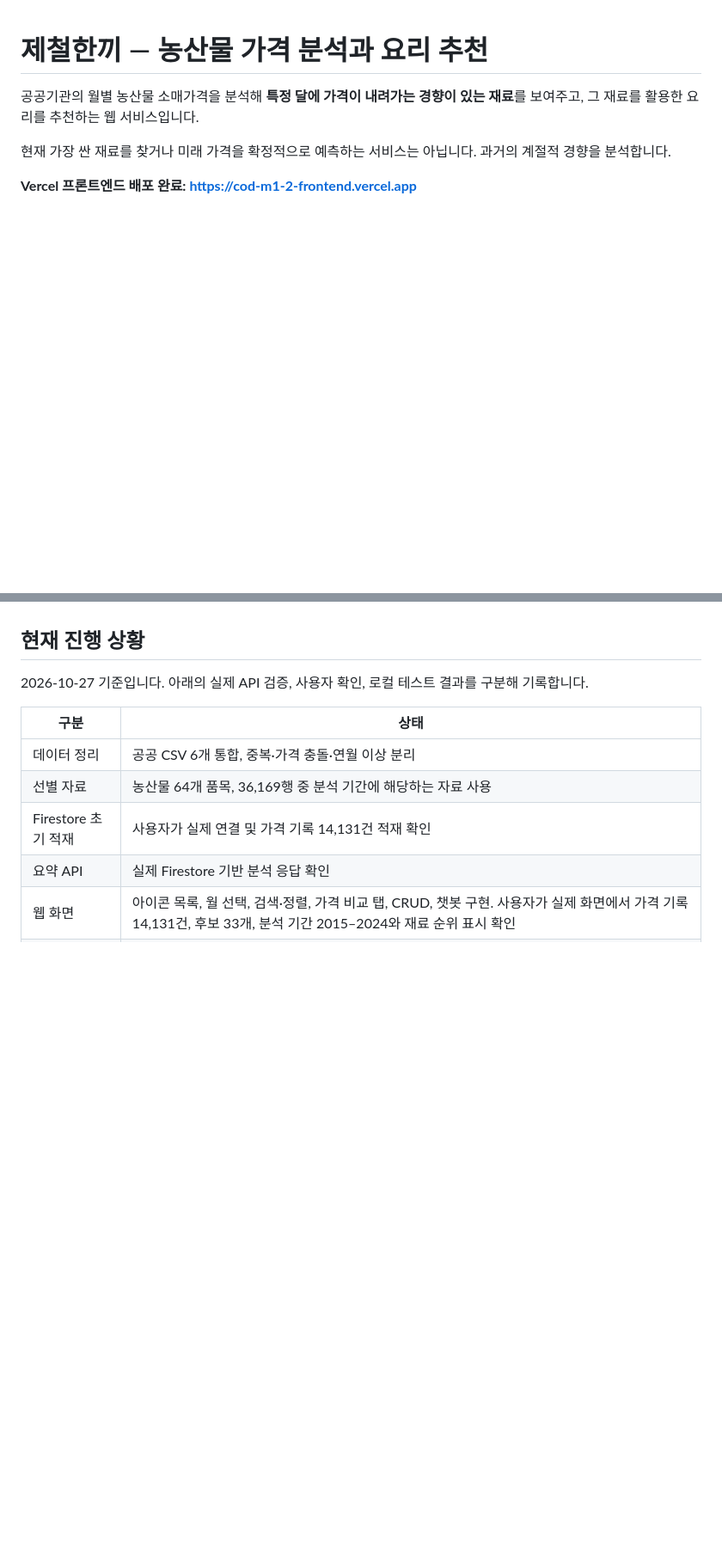
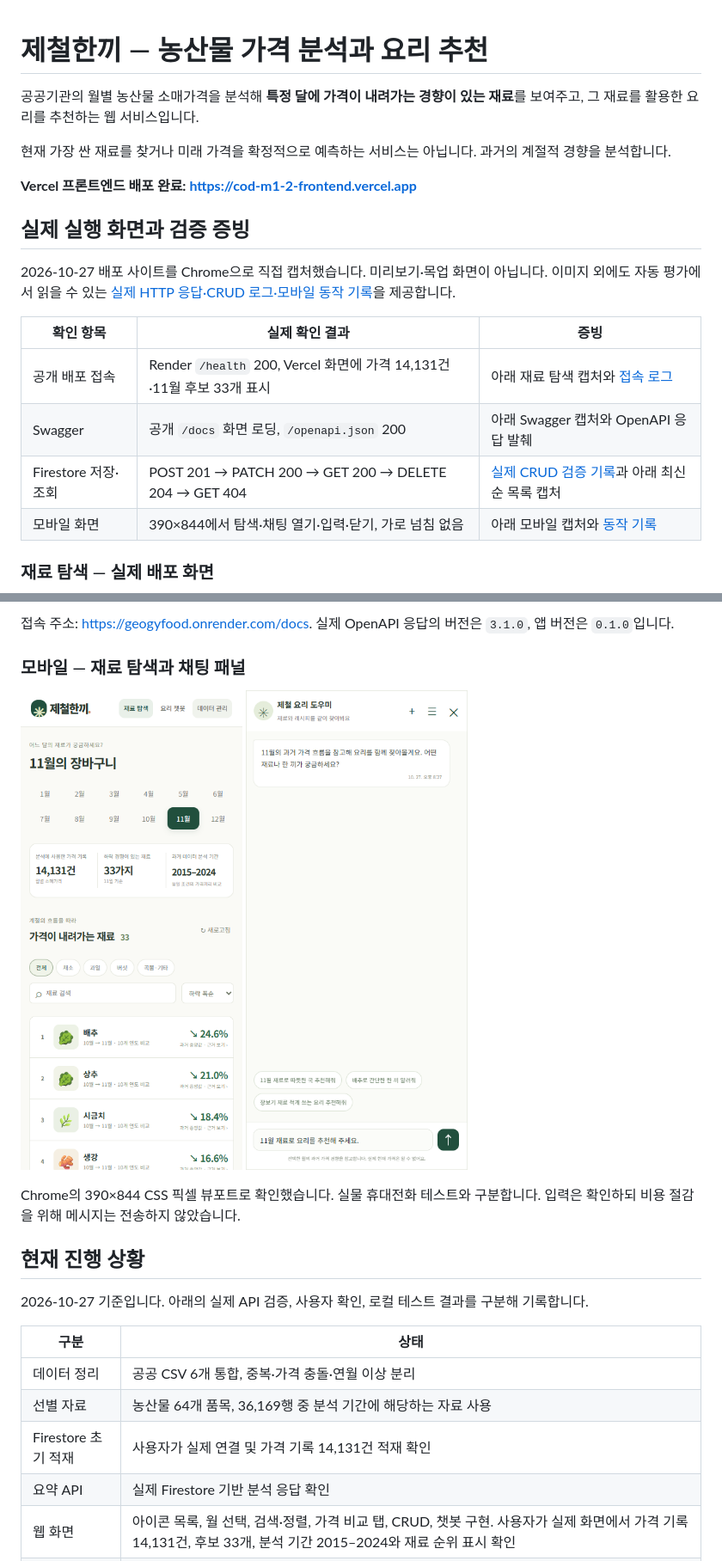
Before and after one commit to tikita12/cod-M1-2, a Markdown page: README.md, 2 parts joined by grey strips. Shown at 86% size. Drawn GitHub-style; pictures changed too: docs/images/mobile-chat.png (added), docs/images/mobile-explore.png (added); blank space fills up the shorter version.

Commit message:
Add deployed screenshots and concrete verification evidence

```diff
--- a/README.md
+++ b/README.md
@@ -5,3 +5,18 @@
 현재 가장 싼 재료를 찾거나 미래 가격을 확정적으로 예측하는 서비스는 아닙니다. 과거의 계절적 경향을 분석합니다.
 
 **Vercel 프론트엔드 배포 완료: https://cod-m1-2-frontend.vercel.app**
+
+## 실제 실행 화면과 검증 증빙
+
+2026-10-27 배포 사이트를 Chrome으로 직접 캡처했습니다. 미리보기·목업 화면이 아닙니다.
+이미지 외에도 자동 평가에서 읽을 수 있는 [실제 HTTP 응답·CRUD 로그·모바일 동작 기록](reports/deployment_evidence.md)을 제공합니다.
+
+| 확인 항목 | 실제 확인 결과 | 증빙 |
+| --- | --- | --- |
+| 공개 배포 접속 | Render `/health` 200, Vercel 화면에 가격 14,131건·11월 후보 33개 표시 | 아래 재료 탐색 캡처와 [접속 로그](reports/deployment_evidence.md#배포-접속과-swagger) |
+| Swagger | 공개 `/docs` 화면 로딩, `/openapi.json` 200 | 아래 Swagger 캡처와 OpenAPI 응답 발췌 |
+| Firestore 저장·조회 | POST 201 → PATCH 200 → GET 200 → DELETE 204 → GET 404 | [실제 CRUD 검증 기록](reports/deployment_evidence.md#실제-가격-crud-검증)과 아래 최신순 목록 캡처 |
+| 모바일 화면 | 390×844에서 탐색·채팅 열기·입력·닫기, 가로 넘침 없음 | 아래 모바일 캡처와 [동작 기록](reports/deployment_evidence.md#모바일-화면-검증) |
+
+### 재료 탐색 — 실제 배포 화면
+
@@ -8,3 +37,10 @@
+접속 주소: https://geogyfood.onrender.com/docs. 실제 OpenAPI 응답의 버전은 `3.1.0`, 앱 버전은 `0.1.0`입니다.
+
+### 모바일 — 재료 탐색과 채팅 패널
+
+<img src="docs/images/mobile-explore.png" alt="390px 모바일 폭의 재료 탐색 화면: 월 선택과 재료 순위" width="320"> <img src="docs/images/mobile-chat.png" alt="390px 모바일 폭의 채팅 패널: 질문 입력란과 전송·닫기 버튼" width="320">
+
+Chrome의 390×844 CSS 픽셀 뷰포트로 확인했습니다. 실물 휴대전화 테스트와 구분합니다. 입력은 확인하되 비용 절감을 위해 메시지는 전송하지 않았습니다.
 
 ## 현재 진행 상황
 
```
Also changed, not shown: other parts of README.md (+15 -1 lines), reports/backend_validation.md (+2 -0 lines), reports/deployment_evidence.md (added, +145 -0 lines), docs/images/desktop-explore.png (added), docs/images/desktop-manage.png (added), docs/images/swagger.png (added).
